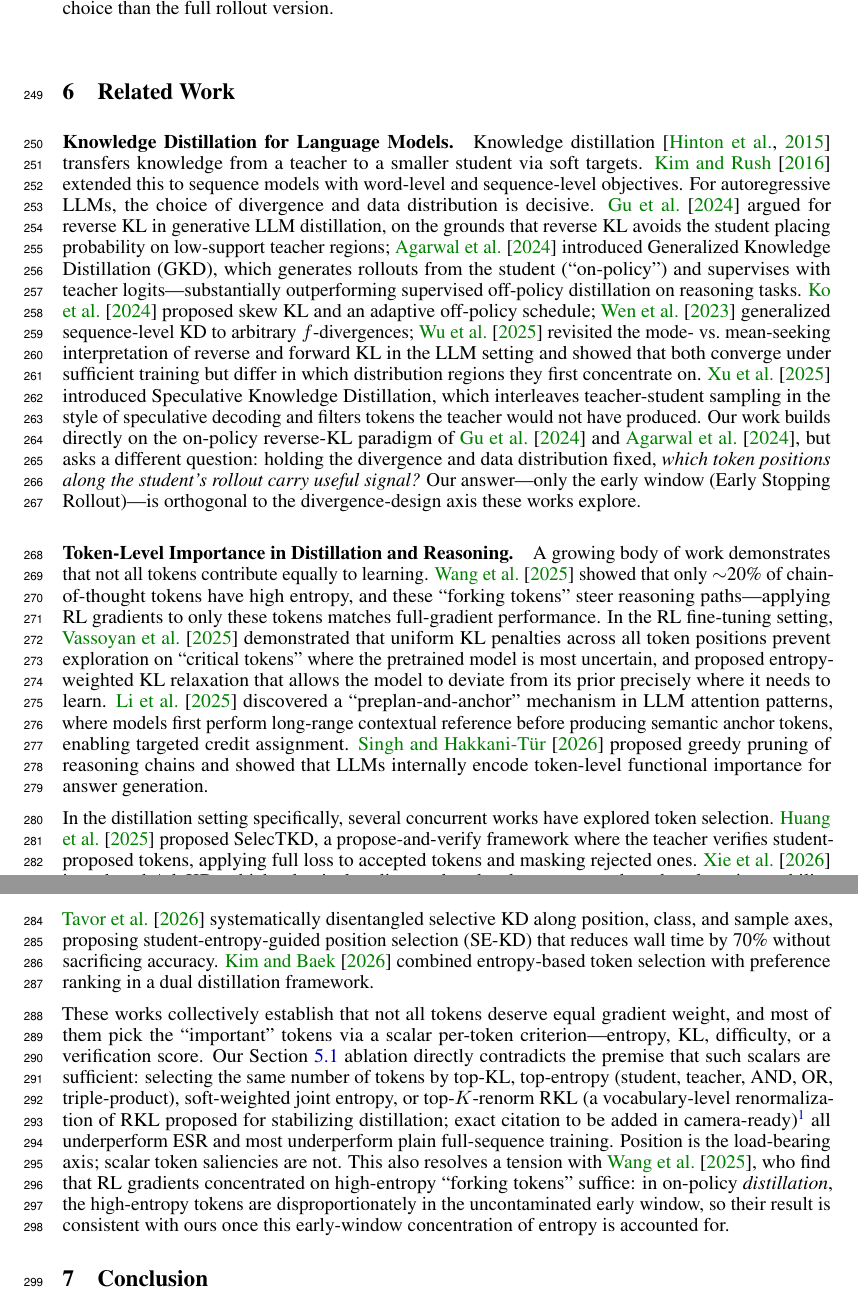
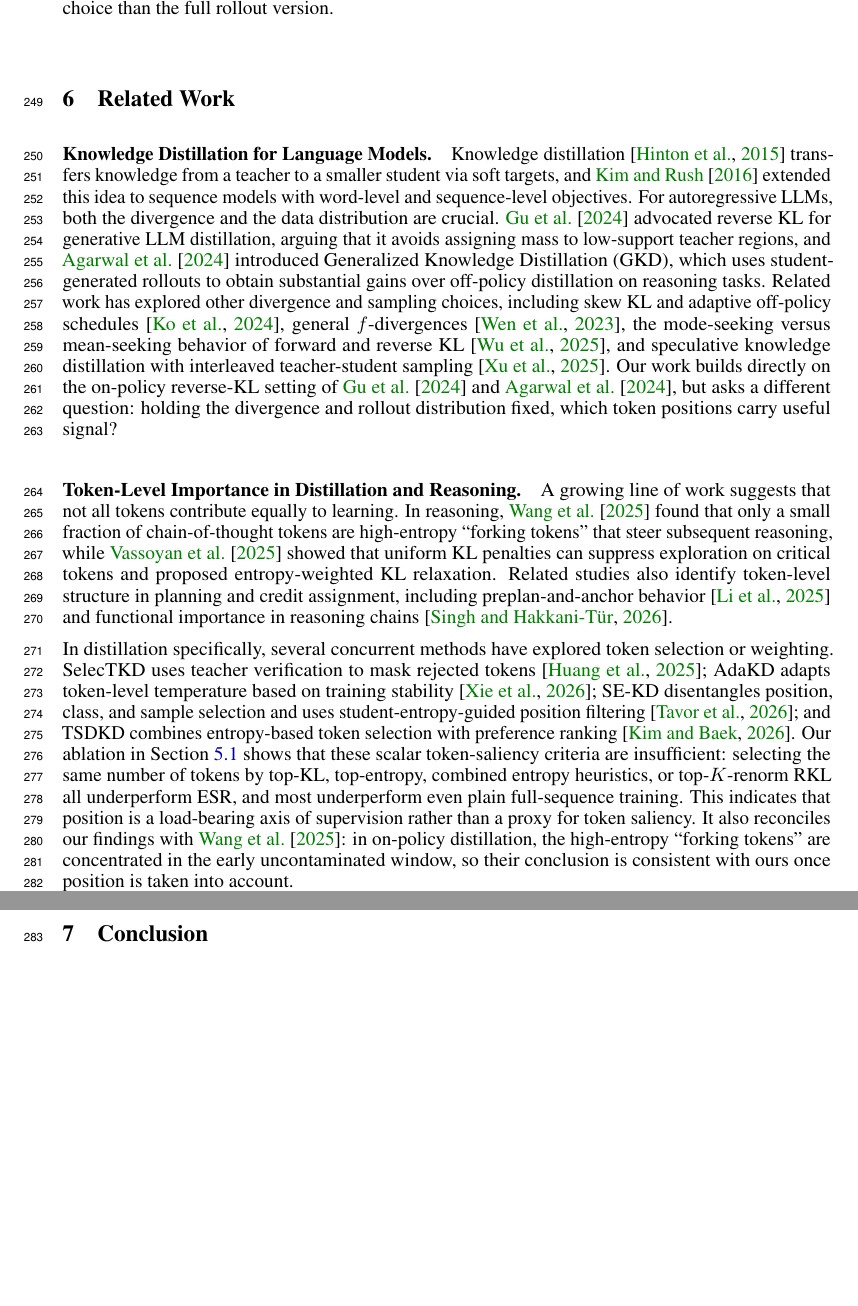
Before and after one commit to JosephZZ/early-stopping-rollout-OPD-paper, a LaTeX paper (main.tex, which reads related_work_section.tex): two parts of pages 9 and 10 of 23, joined at a grey line, cut so that both start at the same text, the shorter picture padded with empty space. Compiled offline with pdfLaTeX.

Commit message:
Updates from Overleaf

```diff
--- a/related_work_section.tex
+++ b/related_work_section.tex
@@ -7,34 +7,53 @@
 \section{Related Work}
 \label{sec:related_work}
 
+% \paragraph{Knowledge Distillation for Language Models.}
+% Knowledge distillation~\citep{hinton2015distilling} transfers knowledge from a teacher to a smaller student via soft targets.
+% \citet{kim2016sequence} extended this to sequence models with word-level and sequence-level objectives.
+% For autoregressive LLMs, the choice of divergence and data distribution is decisive.
+% \citet{gu2024minillm} argued for reverse KL in generative LLM distillation, on the grounds that reverse KL avoids the student placing probability on low-support teacher regions; \citet{agarwal2024onpolicy} introduced Generalized Knowledge Distillation (GKD), which generates rollouts from the student (``on-policy'') and supervises with teacher logits---substantially outperforming supervised off-policy distillation on reasoning tasks.
+% \citet{ko2024distillm} proposed skew KL and an adaptive off-policy schedule; \citet{wen2023fdivergence} generalized sequence-level KD to arbitrary $f$-divergences; \citet{wu2025rethinking} revisited the mode- vs.\ mean-seeking interpretation of reverse and forward KL in the LLM setting and showed that both converge under sufficient training but differ in which distribution regions they first concentrate on.
+% \citet{xu2025speculative} introduced Speculative Knowledge Distillation, which interleaves teacher-student sampling in the style of speculative decoding and filters tokens the teacher would not have produced.
+% Our work builds directly on the on-policy reverse-KL paradigm of \citet{gu2024minillm} and \citet{agarwal2024onpolicy}, but asks a different question: holding the divergence and data distribution fixed, \emph{which token positions along the student's rollout carry useful signal?} Our answer---only the early window (Early Stopping Rollout)---is orthogonal to the divergence-design axis these works explore.
+
+% \paragraph{Token-Level Importance in Distillation and Reasoning.}
+% A growing body of work demonstrates that not all tokens contribute equally to learning.
+% \citet{wang2025beyond8020} showed that only $\sim$20\% of chain-of-thought tokens have high entropy, and these ``forking tokens'' steer reasoning paths---applying RL gradients to only these tokens matches full-gradient performance.
+% In the RL fine-tuning setting, \citet{vassoyan2025ignorekl} demonstrated that uniform KL penalties across all token positions prevent exploration on ``critical tokens'' where the pretrained model is most uncertain, and proposed entropy-weighted KL relaxation that allows the model to deviate from its prior precisely where it needs to learn.
+% \citet{li2025preplan} discovered a ``preplan-and-anchor'' mechanism in LLM attention patterns, where models first perform long-range contextual reference before producing semantic anchor tokens, enabling targeted credit assignment.
+% \citet{singh2026functional} proposed greedy pruning of reasoning chains and showed that LLMs internally encode token-level functional importance for answer generation.
+
+% In the distillation setting specifically, several concurrent works have explored token selection.
+% \citet{huang2025selectkd} proposed SelecTKD, a propose-and-verify framework where the teacher verifies student-proposed tokens, applying full loss to accepted tokens and masking rejected ones.
+% \citet{xie2026adakd} introduced AdaKD, which adaptively adjusts token-level temperature based on learning stability.
+% \citet{tavor2026rethinking} systematically disentangled selective KD along position, class, and sample axes, proposing student-entropy-guided position selection (SE-KD) that reduces wall time by 70\% without sacrificing accuracy.
+% \citet{kim2026tsdkd} combined entropy-based token selection with preference ranking in a dual distillation framework.
+
+% These works collectively establish that not all tokens deserve equal gradient weight, and most of them pick the ``important'' tokens via a scalar per-token criterion---entropy, KL, difficulty, or a verification score.
+% Our Section~\ref{sec:token_selection} ablation directly contradicts the premise that such scalars are sufficient: selecting the same number of tokens by top-KL, top-entropy (student, teacher, AND, OR, triple-product), soft-weighted joint entropy, or top-$K$-renorm RKL (a vocabulary-level renormalization of RKL proposed for stabilizing distillation; exact citation to be added in camera-ready)%
+% \footnote{TODO: resolve and cite the top-$K$-renorm RKL method (Fu et al., 2025).}
+% all underperform \method{} and most underperform plain full-sequence training.
+% Position is the load-bearing axis; scalar token saliencies are not.
+% This also resolves a tension with \citet{wang2025beyond8020}, who find that RL gradients concentrated on high-entropy ``forking tokens'' suffice: in on-policy \emph{distillation}, the high-entropy tokens are disproportionately in the uncontaminated early window, so their result is consistent with ours once this early-window concentration of entropy is accounted for.
+
+
 \paragraph{Knowledge Distillation for Language Models.}
-Knowledge distillation~\citep{hinton2015distilling} transfers knowledge from a teacher to a smaller student via soft targets.
-\citet{kim2016sequence} extended this to sequence models with word-level and sequence-level objectives.
-For autoregressive LLMs, the choice of divergence and data distribution is decisive.
-\citet{gu2024minillm} argued for reverse KL in generative LLM distillation, on the grounds that reverse KL avoids the student placing probability on low-support teacher regions; \citet{agarwal2024onpolicy} introduced Generalized Knowledge Distillation (GKD), which generates rollouts from the student (``on-policy'') and supervises with teacher logits---substantially outperforming supervised off-policy distillation on reasoning tasks.
-\citet{ko2024distillm} proposed skew KL and an adaptive off-policy schedule; \citet{wen2023fdivergence} generalized sequence-level KD to arbitrary $f$-divergences; \citet{wu2025rethinking} revisited the mode- vs.\ mean-seeking interpretation of reverse and forward KL in the LLM setting and showed that both converge under sufficient training but differ in which distribution regions they first concentrate on.
-\citet{xu2025speculative} introduced Speculative Knowledge Distillation, which interleaves teacher-student sampling in the style of speculative decoding and filters tokens the teacher would not have produced.
-Our work builds directly on the on-policy reverse-KL paradigm of \citet{gu2024minillm} and \citet{agarwal2024onpolicy}, but asks a different question: holding the divergence and data distribution fixed, \emph{which token positions along the student's rollout carry useful signal?} Our answer---only the early window (Early Stopping Rollout)---is orthogonal to the divergence-design axis these works explore.
+Knowledge distillation~\citep{hinton2015distilling} transfers knowledge from a teacher to a smaller student via soft targets, and \citet{kim2016sequence} extended this idea to sequence models with word-level and sequence-level objectives.
+For autoregressive LLMs, both the divergence and the data distribution are crucial.
+\citet{gu2024minillm} advocated reverse KL for generative LLM distillation, arguing that it avoids assigning mass to low-support teacher regions, and \citet{agarwal2024onpolicy} introduced Generalized Knowledge Distillation (GKD), which uses student-generated rollouts to obtain substantial gains over off-policy distillation on reasoning tasks.
+Related work has explored other divergence and sampling choices, including skew KL and adaptive off-policy schedules~\citep{ko2024distillm}, general $f$-divergences~\citep{wen2023fdivergence}, the mode-seeking versus mean-seeking behavior of forward and reverse KL~\citep{wu2025rethinking}, and speculative knowledge distillation with interleaved teacher-student sampling~\citep{xu2025speculative}.
+Our work builds directly on the on-policy reverse-KL setting of \citet{gu2024minillm} and \citet{agarwal2024onpolicy}, but asks a different question: holding the divergence and rollout distribution fixed, which token positions carry useful signal?
 
 \paragraph{Token-Level Importance in Distillation and Reasoning.}
-A growing body of work demonstrates that not all tokens contribute equally to learning.
-\citet{wang2025beyond8020} showed that only $\sim$20\% of chain-of-thought tokens have high entropy, and these ``forking tokens'' steer reasoning paths---applying RL gradients to only these tokens matches full-gradient performance.
-In the RL fine-tuning setting, \citet{vassoyan2025ignorekl} demonstrated that uniform KL penalties across all token positions prevent exploration on ``critical tokens'' where the pretrained model is most uncertain, and proposed entropy-weighted KL relaxation that allows the model to deviate from its prior precisely where it needs to learn.
-\citet{li2025preplan} discovered a ``preplan-and-anchor'' mechanism in LLM attention patterns, where models first perform long-range contextual reference before producing semantic anchor tokens, enabling targeted credit assignment.
-\citet{singh2026functional} proposed greedy pruning of reasoning chains and showed that LLMs internally encode token-level functional importance for answer generation.
+A growing line of work suggests that not all tokens contribute equally to learning.
+In reasoning, \citet{wang2025beyond8020} found that only a small fraction of chain-of-thought tokens are high-entropy ``forking tokens'' that steer subsequent reasoning, while \citet{vassoyan2025ignorekl} showed that uniform KL penalties can suppress exploration on critical tokens and proposed entropy-weighted KL relaxation.
+Related studies also identify token-level structure in planning and credit assignment, including preplan-and-anchor behavior~\citep{li2025preplan} and functional importance in reasoning chains~\citep{singh2026functional}.
 
-In the distillation setting specifically, several concurrent works have explored token selection.
-\citet{huang2025selectkd} proposed SelecTKD, a propose-and-verify framework where the teacher verifies student-proposed tokens, applying full loss to accepted tokens and masking rejected ones.
-\citet{xie2026adakd} introduced AdaKD, which adaptively adjusts token-level temperature based on learning stability.
-\citet{tavor2026rethinking} systematically disentangled selective KD along position, class, and sample axes, proposing student-entropy-guided position selection (SE-KD) that reduces wall time by 70\% without sacrificing accuracy.
-\citet{kim2026tsdkd} combined entropy-based token selection with preference ranking in a dual distillation framework.
-
-These works collectively establish that not all tokens deserve equal gradient weight, and most of them pick the ``important'' tokens via a scalar per-token criterion---entropy, KL, difficulty, or a verification score.
-Our Section~\ref{sec:token_selection} ablation directly contradicts the premise that such scalars are sufficient: selecting the same number of tokens by top-KL, top-entropy (student, teacher, AND, OR, triple-product), soft-weighted joint entropy, or top-$K$-renorm RKL (a vocabulary-level renormalization of RKL proposed for stabilizing distillation; exact citation to be added in camera-ready)%
-\footnote{TODO: resolve and cite the top-$K$-renorm RKL method (Fu et al., 2025).}
-all underperform \method{} and most underperform plain full-sequence training.
-Position is the load-bearing axis; scalar token saliencies are not.
-This also resolves a tension with \citet{wang2025beyond8020}, who find that RL gradients concentrated on high-entropy ``forking tokens'' suffice: in on-policy \emph{distillation}, the high-entropy tokens are disproportionately in the uncontaminated early window, so their result is consistent with ours once this early-window concentration of entropy is accounted for.
+In distillation specifically, several concurrent methods have explored token selection or weighting.
+SelecTKD uses teacher verification to mask rejected tokens~\citep{huang2025selectkd}; AdaKD adapts token-level temperature based on training stability~\citep{xie2026adakd}; SE-KD disentangles position, class, and sample selection and uses student-entropy-guided position filtering~\citep{tavor2026rethinking}; and TSDKD combines entropy-based token selection with preference ranking~\citep{kim2026tsdkd}.
+Our ablation in Section~\ref{sec:token_selection} shows that these scalar token-saliency criteria are insufficient: selecting the same number of tokens by top-KL, top-entropy, combined entropy heuristics, or top-$K$-renorm RKL all underperform \method{}, and most underperform even plain full-sequence training.
+This indicates that position is a load-bearing axis of supervision rather than a proxy for token saliency.
+It also reconciles our findings with \citet{wang2025beyond8020}: in on-policy distillation, the high-entropy ``forking tokens'' are concentrated in the early uncontaminated window, so their conclusion is consistent with ours once position is taken into account.
 
 % \paragraph{Training Stability and Sequence-Level Issues.}
 % Full-sequence on-policy distillation is known to suffer from instability.
```
